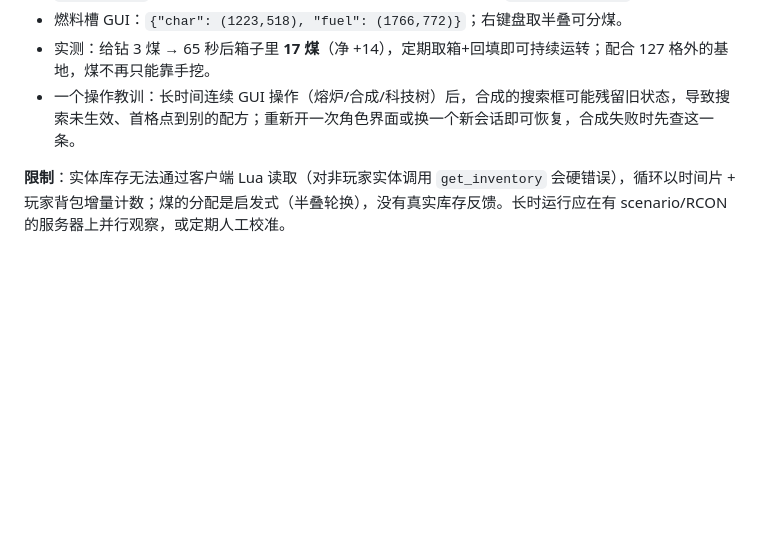
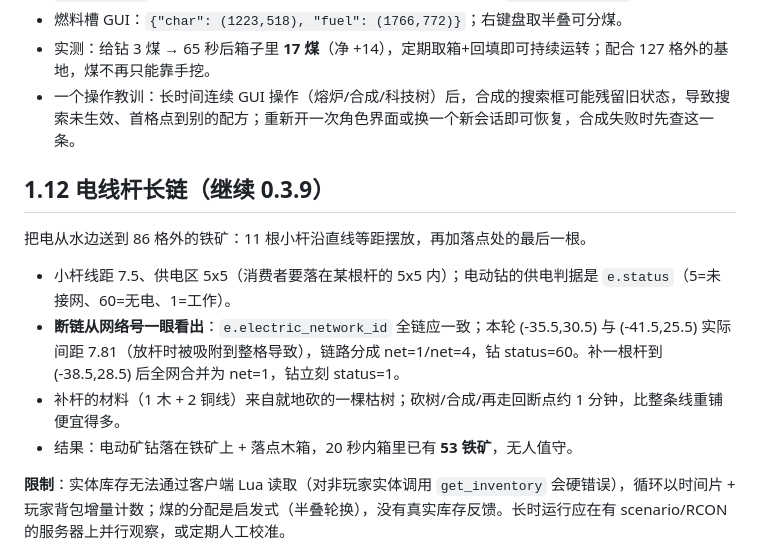
Before and after one commit to Jimesarrice/FactorioAgent, a Markdown page: docs/CLIENT-INJECTION.md, the part around the change. Rendered like a GitHub page; blank space fills up the shorter version.

Commit message:
docs: power line to the iron outpost and network-id debugging (0.3.9)
- 86 tiles, 13 small poles; a snapped pole left a 7.81 gap so the line
  split into two networks - found via electric_network_id, bridged
  with one extra pole.
- Electric drill + drop chest now mine iron unattended (53 ore).

```diff
--- a/docs/CLIENT-INJECTION.md
+++ b/docs/CLIENT-INJECTION.md
@@ -164,6 +164,15 @@ MCP：`client_auto_start`（参数 drill/chest/furnace/anchor/orders/interval/mi
 - 实测：给钻 3 煤 → 65 秒后箱子里 **17 煤**（净 +14），定期取箱+回填即可持续运转；配合 127 格外的基地，煤不再只能靠手挖。
 - 一个操作教训：长时间连续 GUI 操作（熔炉/合成/科技树）后，合成的搜索框可能残留旧状态，导致搜索未生效、首格点到别的配方；重新开一次角色界面或换一个新会话即可恢复，合成失败时先查这一条。
 
+## 1.12 电线杆长链（继续 0.3.9）
+
+把电从水边送到 86 格外的铁矿：11 根小杆沿直线等距摆放，再加落点处的最后一根。
+
+- 小杆线距 7.5、供电区 5x5（消费者要落在某根杆的 5x5 内）；电动钻的供电判据是 `e.status`（5=未接网、60=无电、1=工作）。
+- **断链从网络号一眼看出**：`e.electric_network_id` 全链应一致；本轮 (-35.5,30.5) 与 (-41.5,25.5) 实际间距 7.81（放杆时被吸附到整格导致），链路分成 net=1/net=4，钻 status=60。补一根杆到 (-38.5,28.5) 后全网合并为 net=1，钻立刻 status=1。
+- 补杆的材料（1 木 + 2 铜线）来自就地砍的一棵枯树；砍树/合成/再走回断点约 1 分钟，比整条线重铺便宜得多。
+- 结果：电动矿钻落在铁矿上 + 落点木箱，20 秒内箱里已有 **53 铁矿**，无人值守。
+
 **限制**：实体库存无法通过客户端 Lua 读取（对非玩家实体调用 `get_inventory` 会硬错误），循环以时间片 + 玩家背包增量计数；煤的分配是启发式（半叠轮换），没有真实库存反馈。长时运行应在有 scenario/RCON 的服务器上并行观察，或定期人工校准。
 
 ## 2. 后台内存/Lua 读取（Frida）
```
Also changed, not shown: README.md (+1 -0 lines).
